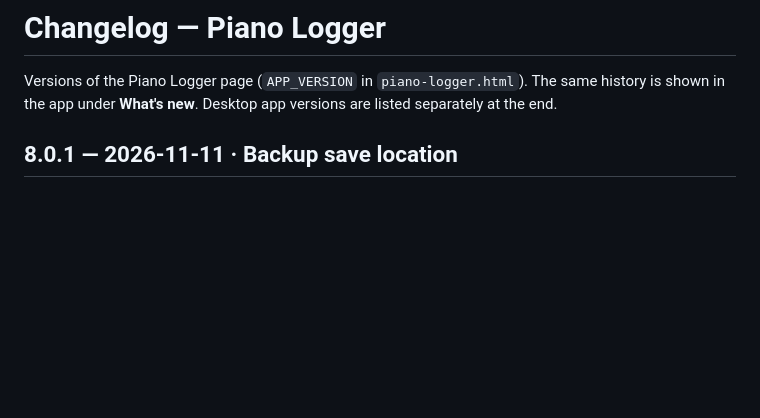
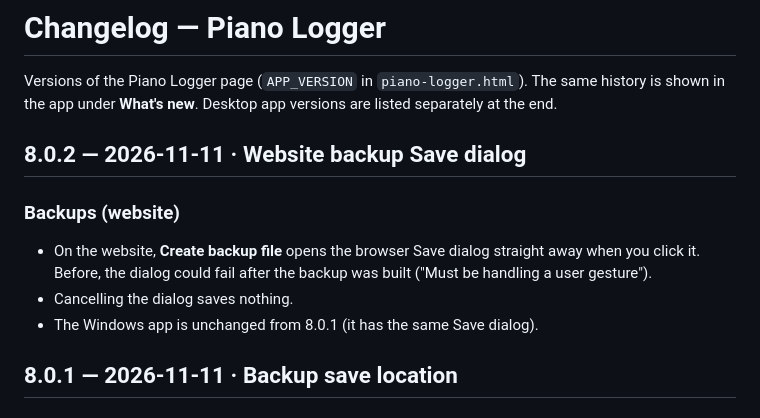
Before and after one commit to kosandra0/Piano_Logger, a Markdown page: CHANGELOG.md, the part around the change. Rendered like a GitHub page; blank space fills up the shorter version.

Commit message:
CHANGELOG 8.0.2

```diff
--- a/CHANGELOG.md
+++ b/CHANGELOG.md
@@ -2,6 +2,13 @@
 
 Versions of the Piano Logger page (`APP_VERSION` in `piano-logger.html`). The same history is shown in the app under **What's new**.
 Desktop app versions are listed separately at the end.
+
+## 8.0.2 — 2026-11-11 · Website backup Save dialog
+
+### Backups (website)
+- On the website, **Create backup file** opens the browser Save dialog straight away when you click it. Before, the dialog could fail after the backup was built ("Must be handling a user gesture").
+- Cancelling the dialog saves nothing.
+- The Windows app is unchanged from 8.0.1 (it has the same Save dialog).
 
 ## 8.0.1 — 2026-11-11 · Backup save location
 
```
